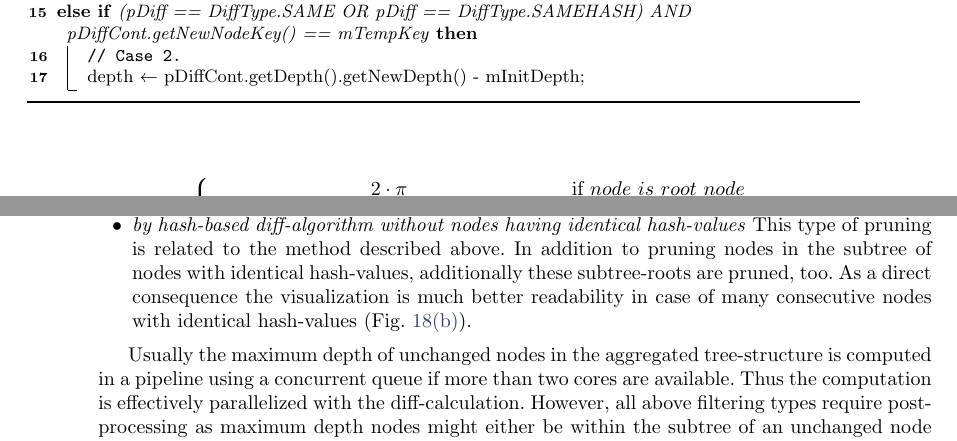
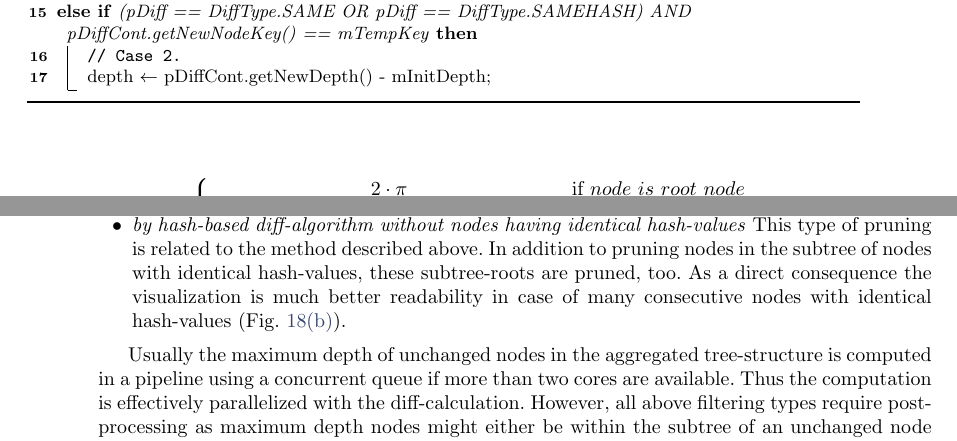
Before and after one commit to JohannesLichtenberger/master-thesis, a LaTeX thesis (Master/Thesis/thesis.tex, which reads Master/Thesis/visualizations.tex): two parts of pages 56 and 59 of 98, joined at a grey line, cut so that both start at the same text. Compiled offline with pdfLaTeX.

Commit message:
[FIX] further fixes.

```diff
--- a/Master/Thesis/visualizations.tex
+++ b/Master/Thesis/visualizations.tex
@@ -340,7 +340,7 @@ int depth $\leftarrow$ pDepth\;
   }
 }\ElseIf{(pDiff == DiffType.SAME OR pDiff == DiffType.SAMEHASH) AND pDiffCont.getNewNodeKey() == mTempKey}{
   \tcp{Case 2.}
-  depth $\leftarrow$ pDiffCont.getDepth().getNewDepth() - mInitDepth\;
+  depth $\leftarrow$ pDiffCont.getNewDepth() - mInitDepth\;
 }
 \caption{Calculate depth}\label{algo:calcDepth}
 \end{algorithm}
@@ -455,7 +455,7 @@ Providing an initial Sunburst overview of huge tree-struc\-tures in reasonable t
 %\caption{\label{fig:pruned-by-hash} }
 %\end{figure}
 
-\item \emph{by hash-based diff-algorithm without nodes having identical hash-values} This type of pruning is related to the method described above. In addition to pruning nodes in the subtree of nodes with identical hash-values, additionally these subtree-roots are pruned, too. As a direct consequence the visualization is much better readability in case of many consecutive nodes with identical hash-values (Fig. \ref{fig:pruned-by-hash-without-samehashes}).
+\item \emph{by hash-based diff-algorithm without nodes having identical hash-values} This type of pruning is related to the method described above. In addition to pruning nodes in the subtree of nodes with identical hash-values, these subtree-roots are pruned, too. As a direct consequence the visualization is much better readability in case of many consecutive nodes with identical hash-values (Fig. \ref{fig:pruned-by-hash-without-samehashes}).
 
 %\begin{figure}[tb]
 %\center{\includegraphics[width=\textwidth - 10em]
```
Also changed, not shown: 1 other file.
